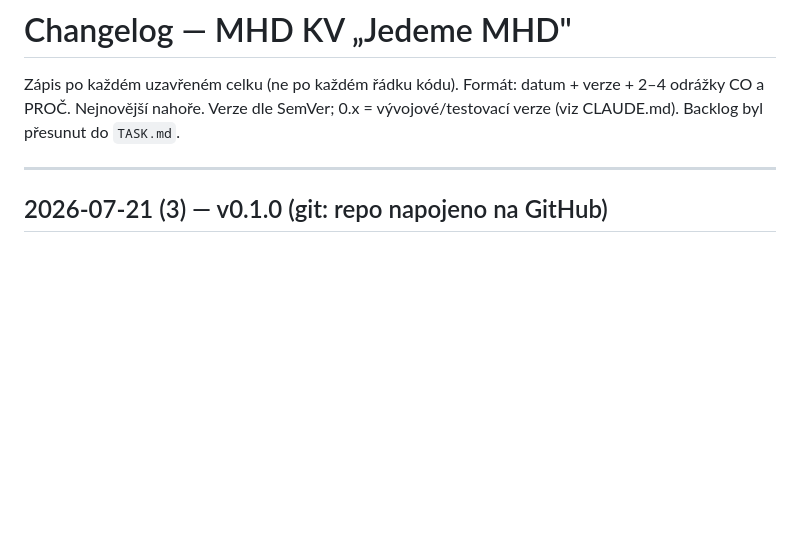
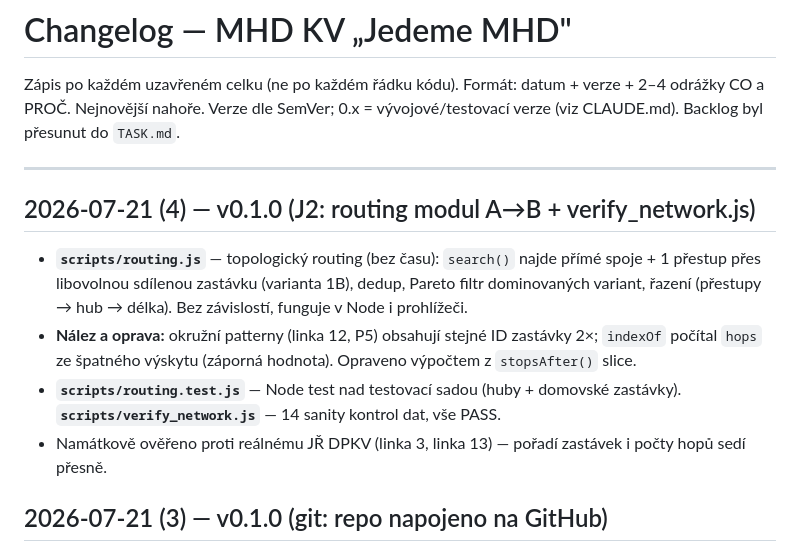
Before and after one commit to BigJoeVibe/MHD-KV, a Markdown page: changelog.md, the part around the change. Drawn GitHub-style; blank space fills up the shorter version.

```diff
--- a/changelog.md
+++ b/changelog.md
@@ -6,6 +6,13 @@ Verze dle SemVer; 0.x = vývojové/testovací verze (viz CLAUDE.md).
 Backlog byl přesunut do `TASK.md`.
 
 ---
+
+## 2026-07-21 (4) — v0.1.0 (J2: routing modul A→B + verify_network.js)
+
+- **`scripts/routing.js`** — topologický routing (bez času): `search()` najde přímé spoje + 1 přestup přes libovolnou sdílenou zastávku (varianta 1B), dedup, Pareto filtr dominovaných variant, řazení (přestupy → hub → délka). Bez závislostí, funguje v Node i prohlížeči.
+- **Nález a oprava:** okružní patterny (linka 12, P5) obsahují stejné ID zastávky 2×; `indexOf` počítal `hops` ze špatného výskytu (záporná hodnota). Opraveno výpočtem z `stopsAfter()` slice.
+- **`scripts/routing.test.js`** — Node test nad testovací sadou (huby + domovské zastávky). **`scripts/verify_network.js`** — 14 sanity kontrol dat, vše PASS.
+- Namátkově ověřeno proti reálnému JŘ DPKV (linka 3, linka 13) — pořadí zastávek i počty hopů sedí přesně.
 
 ## 2026-07-21 (3) — v0.1.0 (git: repo napojeno na GitHub)
 
```
Also changed, not shown: handoff.md (+31 -6 lines).
